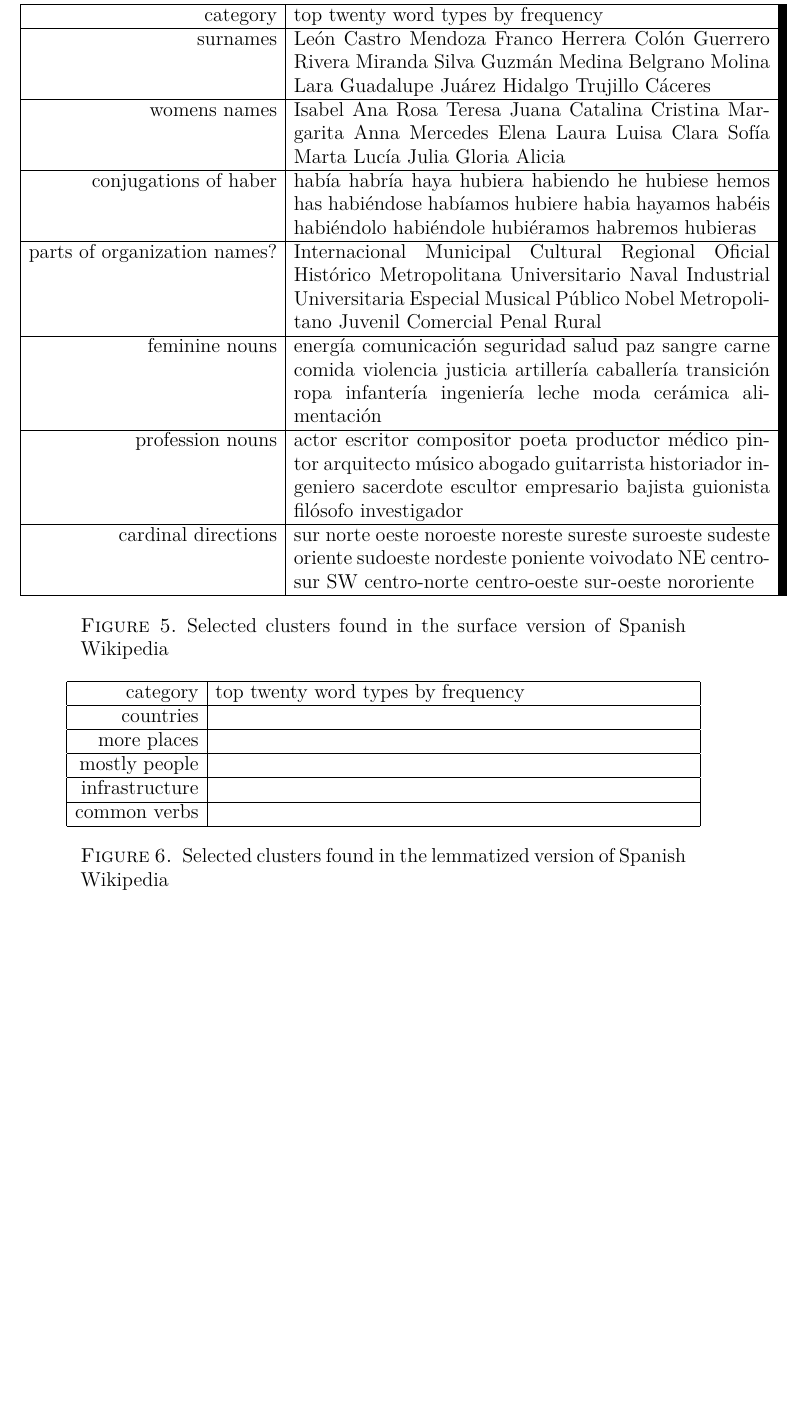
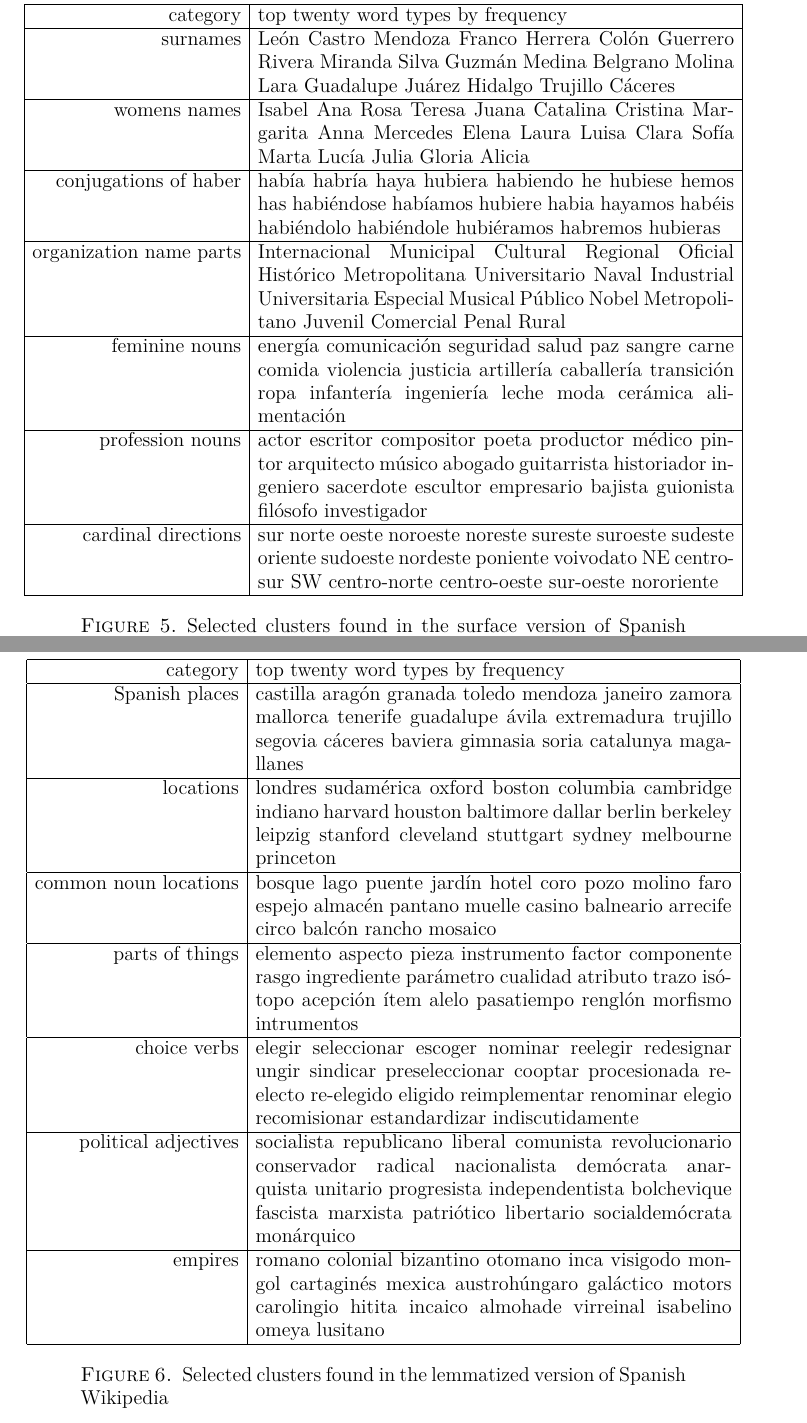
Before and after one commit to alexrudnick/dissertation, a LaTeX thesis (dissertation/dissertation.tex, which reads dissertation/clusterfigures.tex): part of page 88 of 127 before the commit and two parts of pages 88 and 89 of 127 after it, the two joined at a grey line, cut so that both start at the same text, the shorter picture padded with empty space. Compiled offline with XeLaTeX.

Commit message:
found some more good clusters

```diff
--- a/dissertation/clusterfigures.tex
+++ b/dissertation/clusterfigures.tex
@@ -85,7 +85,7 @@
     has habiéndose habíamos hubiere habia hayamos habéis habiéndolo habiéndole
     hubiéramos habremos hubieras \\
     \hline
-    parts of organization names? & Internacional Municipal Cultural Regional
+    organization name parts & Internacional Municipal Cultural Regional
     Oficial Histórico Metropolitana Universitario Naval Industrial
     Universitaria Especial Musical Público Nobel Metropolitano Juvenil
     Comercial Penal Rural \\
@@ -112,15 +112,35 @@
     \hline
     category  & top twenty word types by frequency \\
     \hline
-    countries &  \\
+    Spanish places &  castilla aragón granada toledo mendoza janeiro zamora
+    mallorca tenerife guadalupe ávila extremadura trujillo segovia cáceres
+    baviera gimnasia soria catalunya magallanes \\
     \hline
-    more places & \\
+    locations &  londres sudamérica oxford boston columbia cambridge indiano
+    harvard houston baltimore dallar berlin berkeley leipzig stanford cleveland
+    stuttgart sydney melbourne princeton \\
     \hline
-    mostly people & \\
+    common noun locations & bosque lago puente jardín hotel coro pozo molino
+    faro espejo almacén pantano muelle casino balneario arrecife circo balcón
+    rancho mosaico \\
     \hline
-    infrastructure & \\
+    parts of things & elemento aspecto pieza instrumento factor componente
+    rasgo ingrediente parámetro cualidad atributo trazo isótopo acepción ítem
+    alelo pasatiempo renglón morfismo intrumentos \\
     \hline
-    common verbs & \\
+    choice verbs & elegir seleccionar escoger nominar reelegir redesignar ungir
+    sindicar preseleccionar cooptar procesionada re-electo re-elegido eligido
+    reimplementar renominar elegio recomisionar estandardizar indiscutidamente
+    \\
+    \hline
+    political adjectives & socialista republicano liberal comunista
+    revolucionario conservador radical nacionalista demócrata anarquista
+    unitario progresista independentista bolchevique fascista marxista
+    patriótico libertario socialdemócrata monárquico \\
+    \hline
+    empires & romano colonial bizantino otomano inca visigodo mongol cartaginés
+    mexica austrohúngaro galáctico motors carolingio hitita incaico almohade
+    virreinal isabelino omeya lusitano \\
     \hline
   \end{tabular}
 \caption{Selected clusters found in the lemmatized version of Spanish Wikipedia}
```
